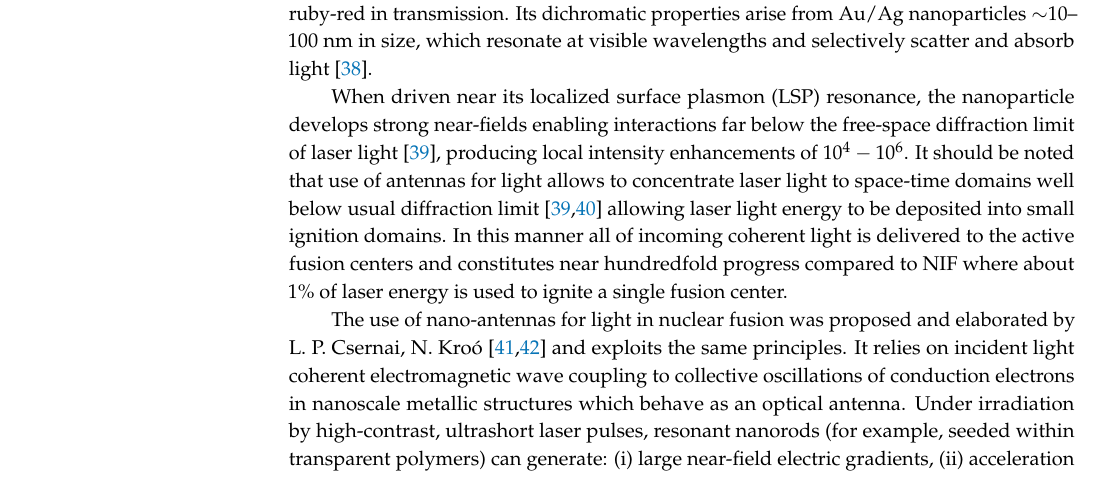
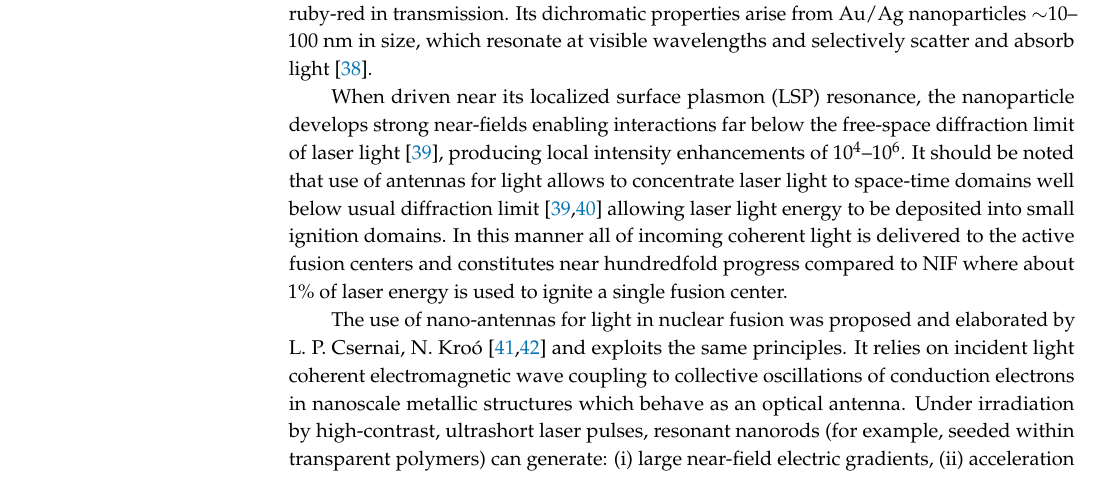
Before and after one commit to ajsteinmetz/fusion-insights, a LaTeX paper (aneutronic-fusion-v3.tex): part of page 15 of 75, cut so that both start at the same text. Compiled offline with pdfLaTeX.

Commit message:
Range 10^4--10^6 typeset with an en dash, not a minus sign
Same error as the CNO delay range fixed in cbbe726. Present on main (a3636e9) as well.

```diff
--- a/aneutronic-fusion-v3.tex
+++ b/aneutronic-fusion-v3.tex
@@ -422,7 +422,7 @@ This phenomenon has a well-known historical example in the well-studied Lycurgus
 \end{figure}
 %%%%%%%%%%%%%%%%%%%%%%%%%%%%%%%%%%%%%
 
-When driven near its localized surface plasmon (LSP) resonance, the nanoparticle develops strong near-fields enabling interactions far below the free-space diffraction limit of laser light~\cite{Novotny:2011}, producing local intensity enhancements of $10^4-10^6$. It should be noted that use of antennas for light allows to concentrate laser light to space-time domains well below usual diffraction limit~\cite{Novotny:2007,Novotny:2011} allowing laser light energy to be deposited into small ignition domains. In this manner all of incoming coherent light is delivered to the active fusion centers and constitutes near hundredfold progress compared to NIF where about 1\% of laser energy is used to ignite a single fusion center.
+When driven near its localized surface plasmon (LSP) resonance, the nanoparticle develops strong near-fields enabling interactions far below the free-space diffraction limit of laser light~\cite{Novotny:2011}, producing local intensity enhancements of $10^4$--$10^6$. It should be noted that use of antennas for light allows to concentrate laser light to space-time domains well below usual diffraction limit~\cite{Novotny:2007,Novotny:2011} allowing laser light energy to be deposited into small ignition domains. In this manner all of incoming coherent light is delivered to the active fusion centers and constitutes near hundredfold progress compared to NIF where about 1\% of laser energy is used to ignite a single fusion center.
 
 The use of nano-antennas for light in nuclear fusion was proposed and elaborated by L.~P.~Csernai, N.~Kro{\'o}~\cite{Csernai:2018Radiation,Kroo:2025HighField} and exploits the same principles. It relies on incident light coherent electromagnetic wave coupling to collective oscillations of conduction electrons in nanoscale metallic structures which behave as an optical antenna. Under irradiation by high-contrast, ultrashort laser pulses, resonant nanorods (for example, seeded within transparent polymers) can generate: (i) large near-field electric gradients, (ii) acceleration of ions, and (iii) collective electron motion thought capable of transferring correlated momentum to nearby protons.
 
```
